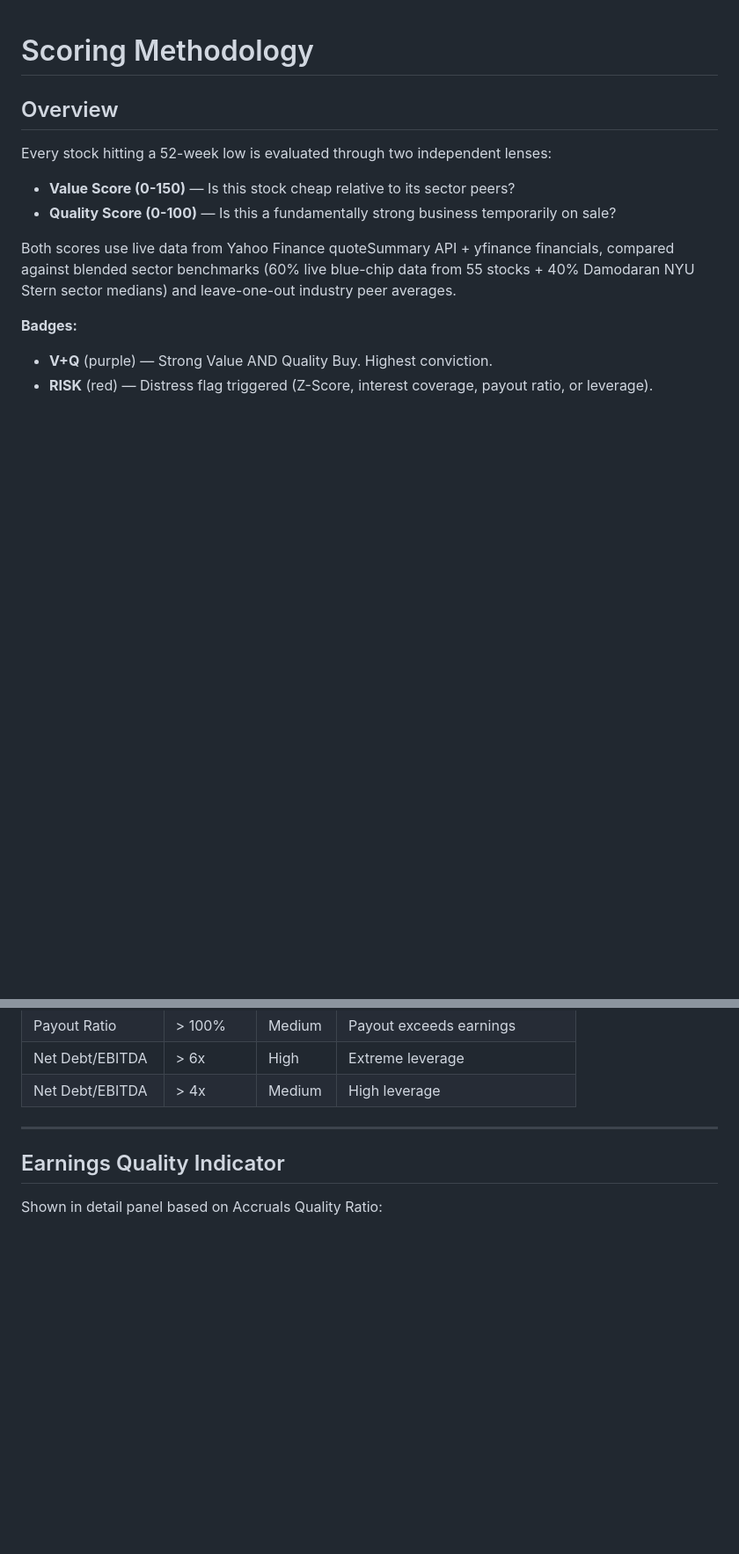
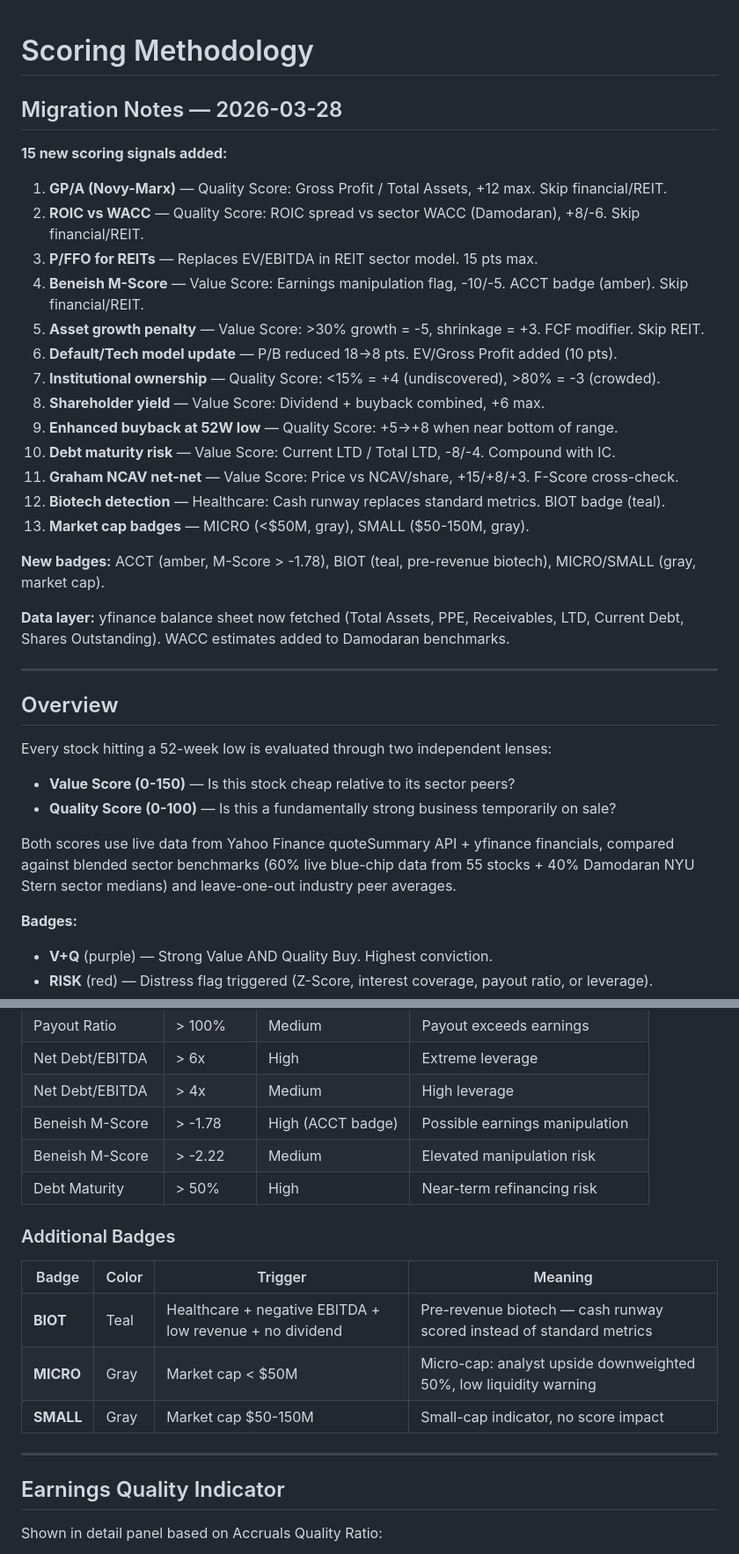
Before and after one commit to Sevenhouse007/ValueInvest52Lows, a Markdown page: SCORING.md, 2 parts joined by grey strips. Shown at 88% size. Rendered like a GitHub page; blank space fills up the shorter version.

```diff
--- a/SCORING.md
+++ b/SCORING.md
@@ -1,4 +1,27 @@
 # Scoring Methodology
+
+## Migration Notes — 2026-03-28
+
+**15 new scoring signals added:**
+1. **GP/A (Novy-Marx)** — Quality Score: Gross Profit / Total Assets, +12 max. Skip financial/REIT.
+2. **ROIC vs WACC** — Quality Score: ROIC spread vs sector WACC (Damodaran), +8/-6. Skip financial/REIT.
+3. **P/FFO for REITs** — Replaces EV/EBITDA in REIT sector model. 15 pts max.
+4. **Beneish M-Score** — Value Score: Earnings manipulation flag, -10/-5. ACCT badge (amber). Skip financial/REIT.
+5. **Asset growth penalty** — Value Score: >30% growth = -5, shrinkage = +3. FCF modifier. Skip REIT.
+6. **Default/Tech model update** — P/B reduced 18→8 pts. EV/Gross Profit added (10 pts).
+7. **Institutional ownership** — Quality Score: <15% = +4 (undiscovered), >80% = -3 (crowded).
+8. **Shareholder yield** — Value Score: Dividend + buyback combined, +6 max.
+9. **Enhanced buyback at 52W low** — Quality Score: +5→+8 when near bottom of range.
+10. **Debt maturity risk** — Value Score: Current LTD / Total LTD, -8/-4. Compound with IC.
+11. **Graham NCAV net-net** — Value Score: Price vs NCAV/share, +15/+8/+3. F-Score cross-check.
+12. **Biotech detection** — Healthcare: Cash runway replaces standard metrics. BIOT badge (teal).
+13. **Market cap badges** — MICRO (<$50M, gray), SMALL ($50-150M, gray).
+
+**New badges:** ACCT (amber, M-Score > -1.78), BIOT (teal, pre-revenue biotech), MICRO/SMALL (gray, market cap).
+
+**Data layer:** yfinance balance sheet now fetched (Total Assets, PPE, Receivables, LTD, Current Debt, Shares Outstanding). WACC estimates added to Damodaran benchmarks.
+
+---
 
 ## Overview
 
@@ -357,6 +434,17 @@ Red "RISK" badge shown in table. Detail panel shows color-coded explanation card
 | Payout Ratio | > 100% | Medium | Payout exceeds earnings |
 | Net Debt/EBITDA | > 6x | High | Extreme leverage |
 | Net Debt/EBITDA | > 4x | Medium | High leverage |
+| Beneish M-Score | > -1.78 | High (ACCT badge) | Possible earnings manipulation |
+| Beneish M-Score | > -2.22 | Medium | Elevated manipulation risk |
+| Debt Maturity | > 50% | High | Near-term refinancing risk |
+
+### Additional Badges
+
+| Badge | Color | Trigger | Meaning |
+|-------|-------|---------|---------|
+| **BIOT** | Teal | Healthcare + negative EBITDA + low revenue + no dividend | Pre-revenue biotech — cash runway scored instead of standard metrics |
+| **MICRO** | Gray | Market cap < $50M | Micro-cap: analyst upside downweighted 50%, low liquidity warning |
+| **SMALL** | Gray | Market cap $50-150M | Small-cap indicator, no score impact |
 
 ---
 
```
Also changed, not shown: other parts of SCORING.md (+57 -3 lines).
